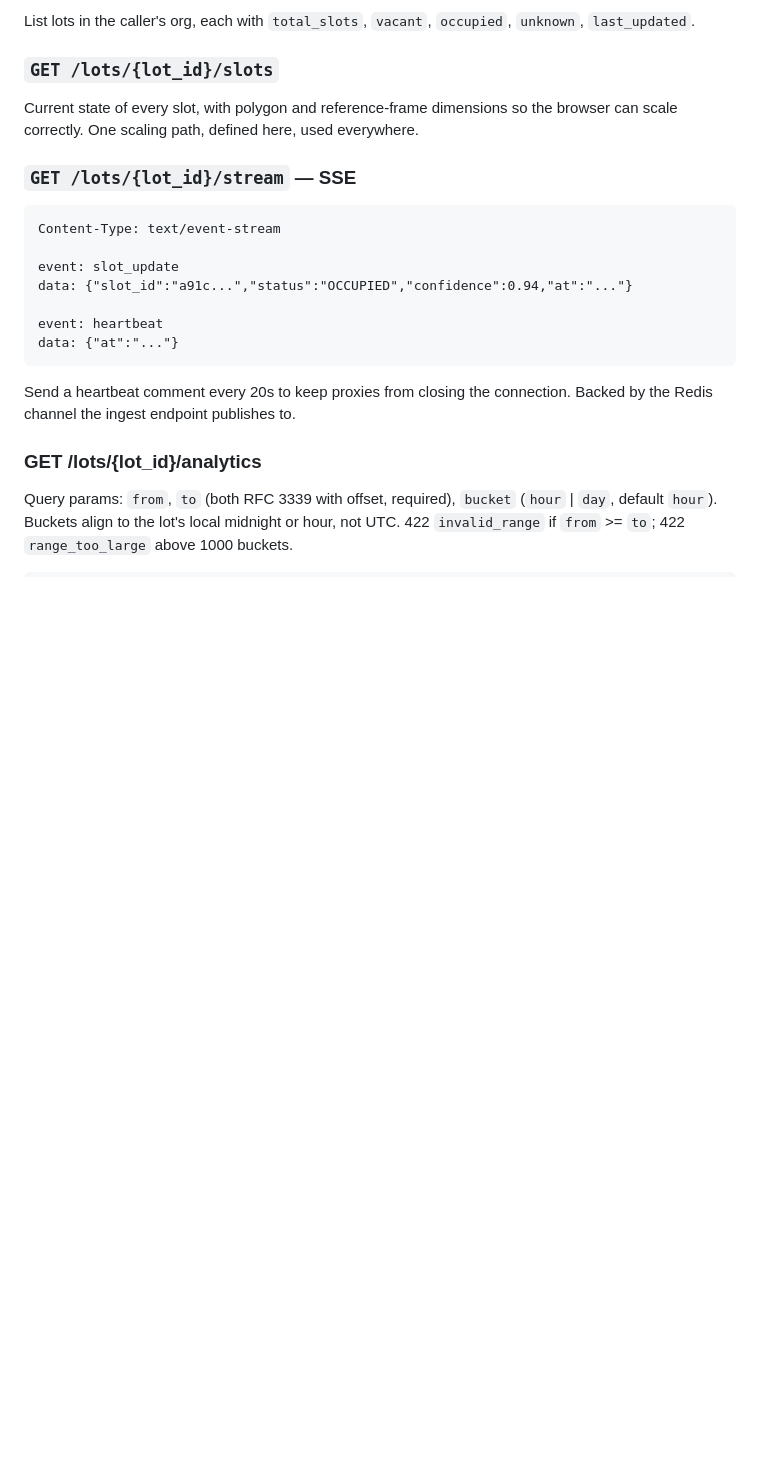
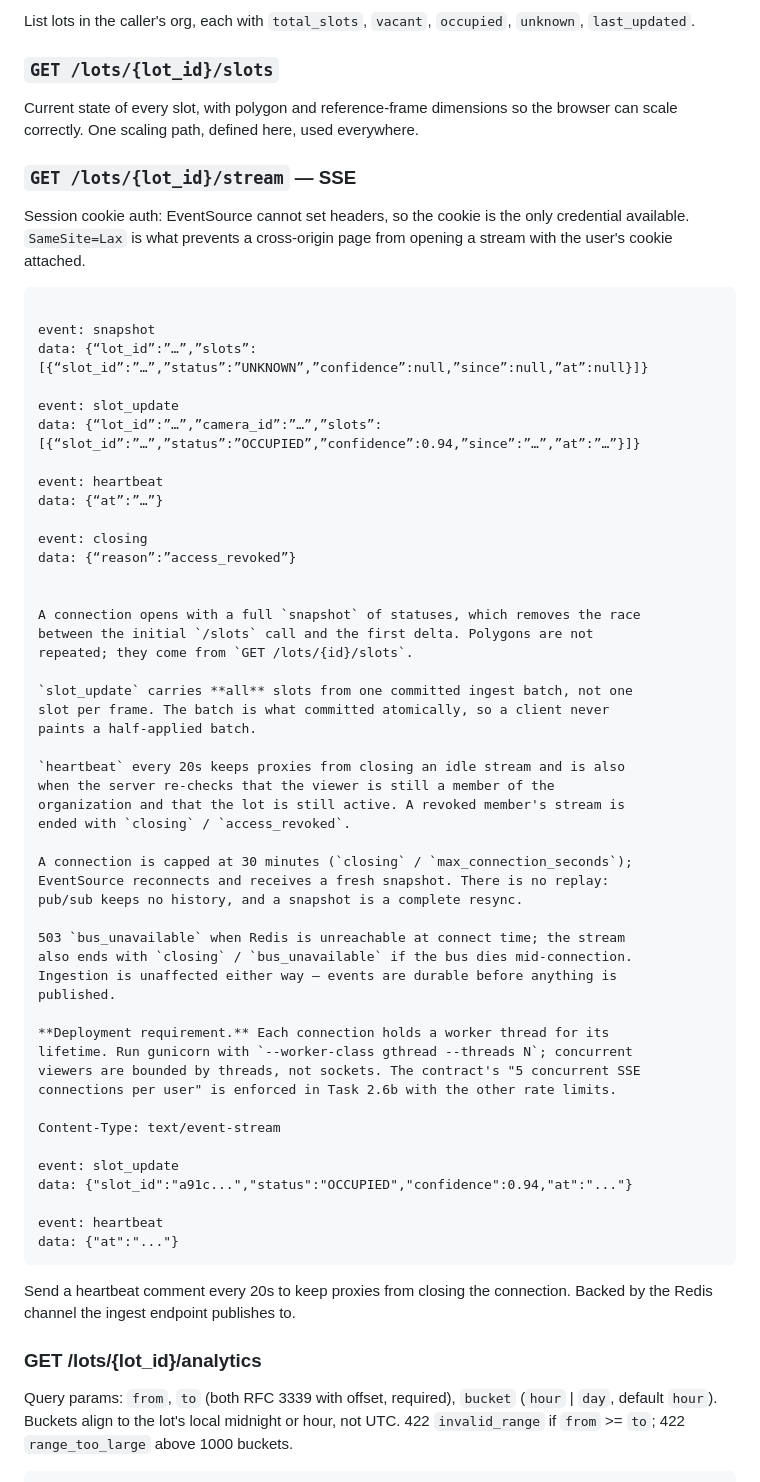
Before and after one commit to snova-code/parking-slot-detection, a Markdown page: docs/04_API_CONTRACT.md, the part around the change. Drawn GitHub-style; blank space fills up the shorter version.

````diff
--- a/docs/04_API_CONTRACT.md
+++ b/docs/04_API_CONTRACT.md
@@ -177,7 +177,55 @@ browser can scale correctly. One scaling path, defined here, used everywhere.
 
 ### `GET /lots/{lot_id}/stream` — SSE
 
+Session cookie auth: EventSource cannot set headers, so the cookie is the only
+credential available. `SameSite=Lax` is what prevents a cross-origin page from
+opening a stream with the user's cookie attached.
+
+
+
+
 ```
+
+event: snapshot
+data: {“lot_id”:”…”,”slots”:[{“slot_id”:”…”,”status”:”UNKNOWN”,”confidence”:null,”since”:null,”at”:null}]}
+
+event: slot_update
+data: {“lot_id”:”…”,”camera_id”:”…”,”slots”:[{“slot_id”:”…”,”status”:”OCCUPIED”,”confidence”:0.94,”since”:”…”,”at”:”…”}]}
+
+event: heartbeat
+data: {“at”:”…”}
+
+event: closing
+data: {“reason”:”access_revoked”}
+
+
+A connection opens with a full `snapshot` of statuses, which removes the race
+between the initial `/slots` call and the first delta. Polygons are not
+repeated; they come from `GET /lots/{id}/slots`.
+
+`slot_update` carries **all** slots from one committed ingest batch, not one
+slot per frame. The batch is what committed atomically, so a client never
+paints a half-applied batch.
+
+`heartbeat` every 20s keeps proxies from closing an idle stream and is also
+when the server re-checks that the viewer is still a member of the
+organization and that the lot is still active. A revoked member's stream is
+ended with `closing` / `access_revoked`.
+
+A connection is capped at 30 minutes (`closing` / `max_connection_seconds`);
+EventSource reconnects and receives a fresh snapshot. There is no replay:
+pub/sub keeps no history, and a snapshot is a complete resync.
+
+503 `bus_unavailable` when Redis is unreachable at connect time; the stream
+also ends with `closing` / `bus_unavailable` if the bus dies mid-connection.
+Ingestion is unaffected either way — events are durable before anything is
+published.
+
+**Deployment requirement.** Each connection holds a worker thread for its
+lifetime. Run gunicorn with `--worker-class gthread --threads N`; concurrent
+viewers are bounded by threads, not sockets. The contract's "5 concurrent SSE
+connections per user" is enforced in Task 2.6b with the other rate limits.
+
 Content-Type: text/event-stream
 
 event: slot_update
````
